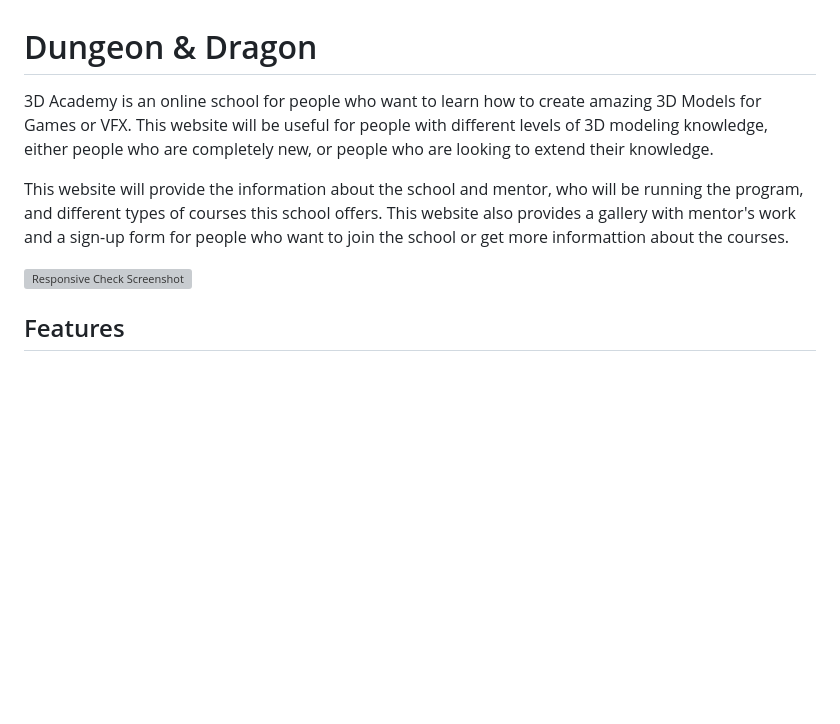
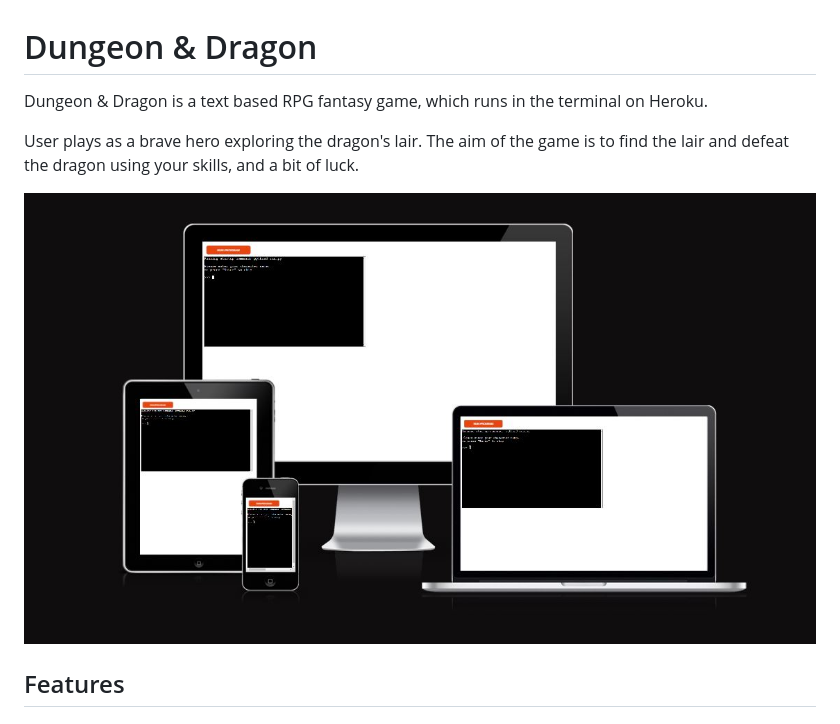
Before and after one commit to Amozaya/dungeon_and_dragon, a Markdown page: README.md, the part around the change. Rendered like a GitHub page; pictures changed too: assets/images/heading.JPG (added); blank space fills up the shorter version; grey boxes are pictures that could not be loaded.

Commit message:
Add heading to Readme.md

```diff
--- a/README.md
+++ b/README.md
@@ -1,10 +1,10 @@
 # Dungeon & Dragon
 
-3D Academy is an online school for people who want to learn how to create amazing 3D Models for Games or VFX. This website will be useful for people with different levels of 3D modeling knowledge, either people who are completely new, or people who are looking to extend their knowledge.
+Dungeon & Dragon is a text based RPG fantasy game, which runs in the terminal on Heroku.
 
-This website will provide the information about the school and mentor, who will be running the program, and different types of courses this school offers. This website also provides a gallery with mentor's work and a sign-up form for people who want to join the school or get more informattion about the courses.
+User plays as a brave hero exploring the dragon's lair. The aim of the game is to find the lair and defeat the dragon using your skills, and a bit of luck.
 
-![Responsive Check Screenshot](assets/images/website-responsivnes.JPG)
+![Heading](assets/images/heading.JPG)
 
 ## Features
 
```
